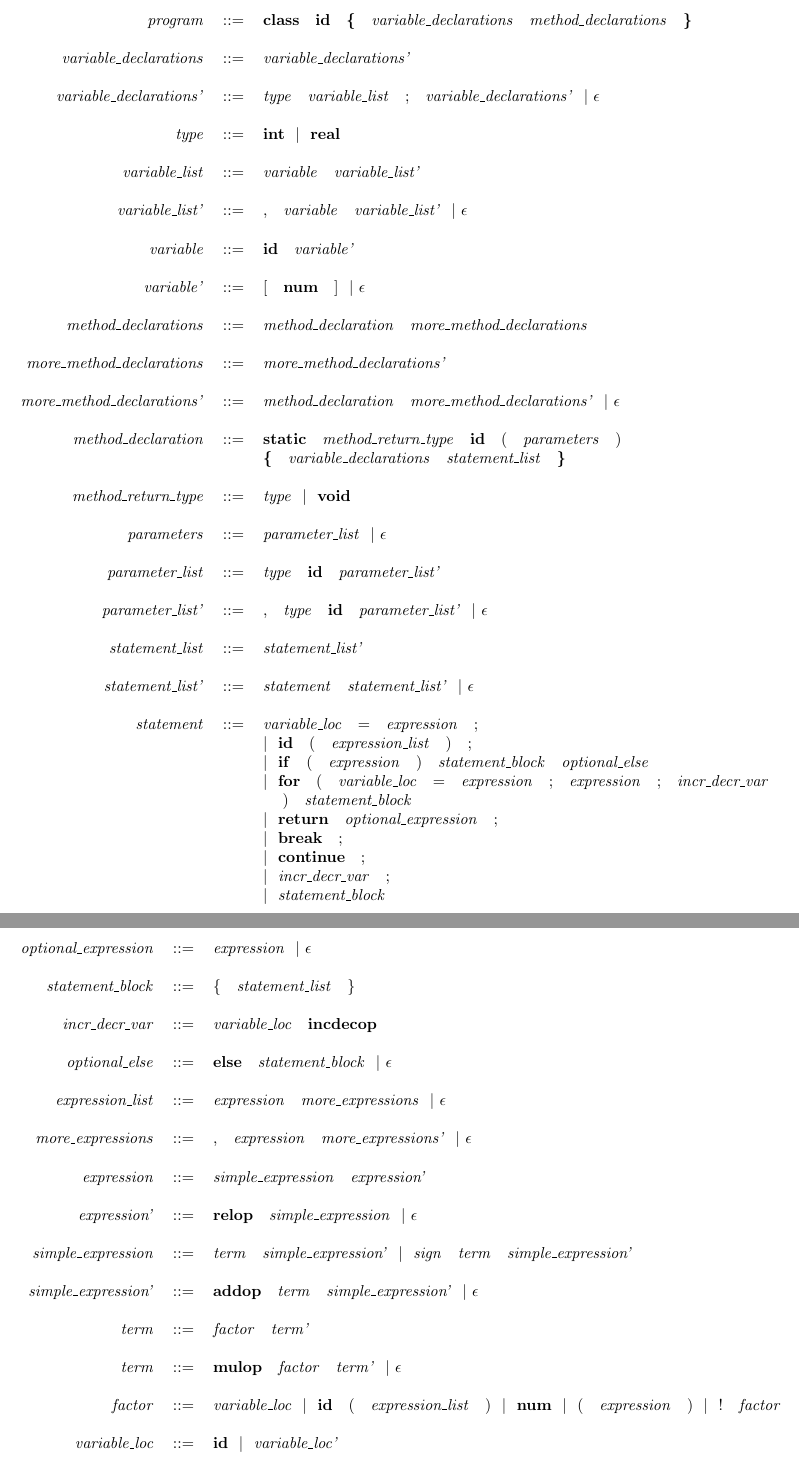
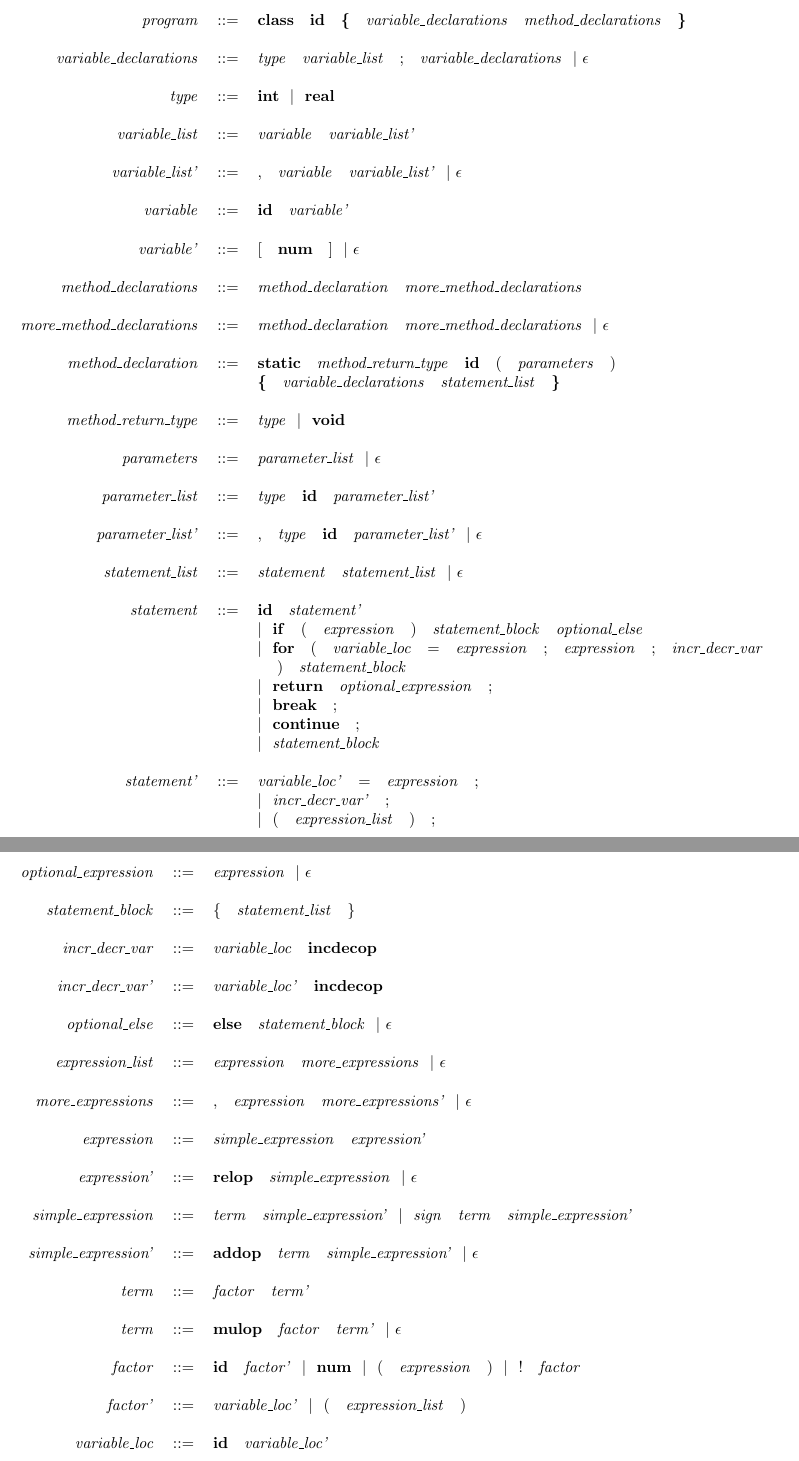
Before and after one commit to GudjonGeir/THYD-Compilers, a LaTeX document (CompilerProject/grammar/grammar.tex): two parts of pages 1 and 2 of 2, joined at a grey line, cut so that both start at the same text. Compiled offline with pdfLaTeX.

Commit message:
Updated grammer

```diff
--- a/CompilerProject/grammar/grammar.tex
+++ b/CompilerProject/grammar/grammar.tex
@@ -33,9 +33,7 @@
 
 	\lnont{program} \token{class} \token{id}  \token{\{}  \nont{variable\_declarations} \nont{method\_declarations} \token{\}} \\
 
-	\lnont{variable\_declarations} \nont{variable\_declarations'} \\
-
-	\lnont{variable\_declarations'} \nont{type} \nont{variable\_list} \token{$;$} \nont{variable\_declarations'} $|$ $\epsilon$ \\
+	\lnont{variable\_declarations} \nont{type} \nont{variable\_list} \token{$;$} \nont{variable\_declarations} $|$ $\epsilon$ \\
 
 	\lnont{type}  \token{int} $|$ \token{real} \\
 
@@ -48,8 +46,7 @@
 
 	\lnont{method\_declarations}  \nont{method\_declaration} \nont{more\_method\_declarations} \\
 
-	\lnont{more\_method\_declarations} \nont{more\_method\_declarations'} \\
-	\lnont{more\_method\_declarations'} \nont{method\_declaration} \nont{more\_method\_declarations'} $|$ $\epsilon$ \\
+	\lnont{more\_method\_declarations} \nont{method\_declaration} \nont{more\_method\_declarations} $|$ $\epsilon$ \\
 
 	\lnont{method\_declaration} \token{static} \nont{method\_return\_type} \token{id} \token{$($} \nont{parameters} \token{$)$} \\
 	& &  \token{\{}  \nont{variable\_declarations} \nont{statement\_list} \token{\}} \\
@@ -61,18 +58,18 @@
 	\lnont{parameter\_list} \nont{type} \token{id} \nont{parameter\_list'}  \\
 	\lnont{parameter\_list'} \token{$,$} \nont{type} \token{id} \nont{parameter\_list'} $|$ $\epsilon$  \\
 
-	\lnont{statement\_list} \nont{statement\_list'} \\
-	\lnont{statement\_list'} \nont{statement} \nont{statement\_list'} $|$ $\epsilon$ \\
+	\lnont{statement\_list} \nont{statement} \nont{statement\_list} $|$ $\epsilon$ \\
 
-	\lnont{statement} \nont{variable\_loc} \token{$=$} \nont{expression} \token{$;$} \\
-              		& & $|$  \token{id} \token{$($} \nont{expression\_list} \token{$)$} \token{$;$} \\
+	\lnont{statement} \token{id} \nont{statement'} \\
               		& & $|$  \token{if} \token{$($} \nont{expression} \token{$)$} \nont{statement\_block} \nont{optional\_else} \\
               		& & $|$  \token{for} \token{$($} \nont{variable\_loc} \token{$=$} \nont{expression} \token{$;$} \nont{expression} \token{$;$} \nont{incr\_decr\_var} \\ & & \hspace{0.2cm} \token{$)$} \nont{statement\_block} \\
               		& & $|$  \token{return} \nont{optional\_expression} \token{$;$} \\
               		& & $|$  \token{break} \token{$;$} \\
               		& & $|$  \token{continue} \token{$;$} \\
-              		& & $|$  \nont{incr\_decr\_var} \token{$;$} \\
               		& & $|$  \nont{statement\_block} \\
+	\lnont{statement'} \nont{variable\_loc'} \token{$=$} \nont{expression} \token{$;$} \\
+					& & $|$ \nont{incr\_decr\_var'} \token{$;$} \\
+					& & $|$ \token{$($} \nont{expression\_list} \token{$)$} \token{$;$} \\
 
 \end{tabular}
 \newpage
@@ -82,6 +79,7 @@
 	\lnont{statement\_block} \token{$\{$} \nont{statement\_list} \token{$\}$} \\
 
 	\lnont{incr\_decr\_var} \nont{variable\_loc} \token{incdecop} \\
+	\lnont{incr\_decr\_var'} \nont{variable\_loc'} \token{incdecop} \\
 
 	\lnont{optional\_else} \token{else} \nont{statement\_block} $|$ $\epsilon$ \\
 
@@ -98,9 +96,11 @@
 	\lnont{term} \nont{factor} \nont{term'}\\
 	\lnont{term} \token{mulop} \nont{factor}  \nont{term'} $|$ $\epsilon$ \\
 
-	\lnont{factor} \nont{variable\_loc} $|$ \token{id} \token{$($} \nont{expression\_list} \token{$)$} $|$ \token{num} $|$ \token{$($} \nont{expression} \token{$)$} $|$ \token{$!$} \nont{factor} \\
+	\lnont{factor} \token{id} \nont{factor'} $|$ \token{num} $|$ \token{$($} \nont{expression} \token{$)$} $|$ \token{$!$} \nont{factor} \\
 
-	\lnont{variable\_loc} \token{id} $|$ \nont{variable\_loc'} \\
+	\lnont{factor'} \nont{variable\_loc'} $|$ \token{$($} \nont{expression\_list} \token{$)$} \\
+
+	\lnont{variable\_loc} \token{id} \nont{variable\_loc'} \\
 	\lnont{variable\_loc'} \token{$[$} \nont{expression} \token{$]$} $|$ $\epsilon$ \\
 
 	\lnont{sign} \token{$+$} $|$ \token{$-$} \\
```
